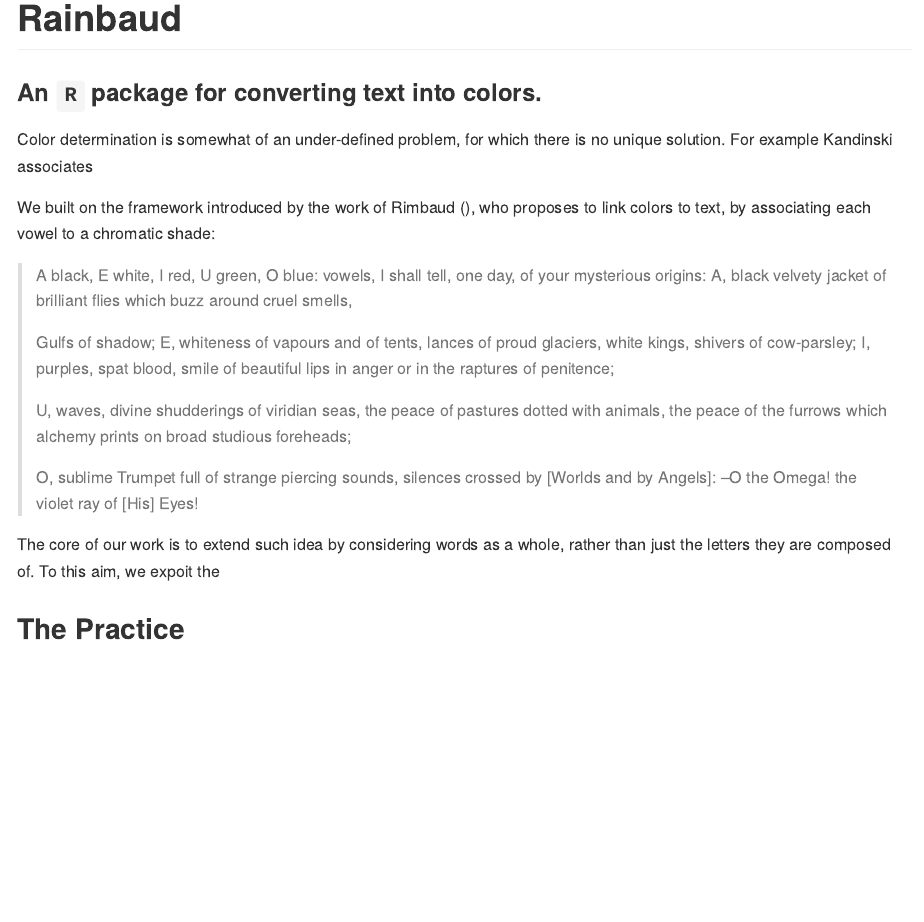
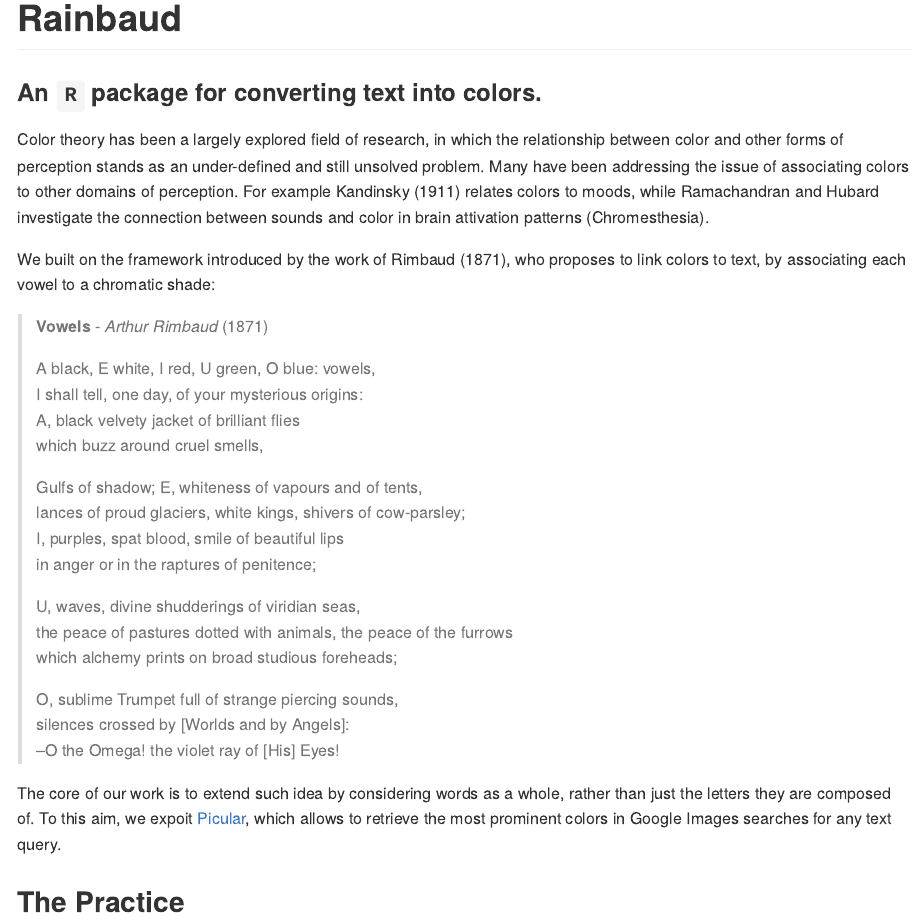
Before and after one commit to tulliapadellini/rainbaud, an R Markdown document (README.Rmd): the page in a window 1100 px wide, from its top. The pictures show the output file README.md that the author committed with the source, drawn offline in the style of GitHub.

Commit message:
added readme

```diff
--- a/README.Rmd
+++ b/README.Rmd
@@ -16,30 +16,31 @@ knitr::opts_chunk$set(
 # Rainbaud
 ### An `R` package for converting text into colors.
 
-Color determination is somewhat of an under-defined problem, for which there is no unique solution. For example Kandinski associates
+Color theory has been a largely explored field of research, in which the relationship between color and other forms of perception stands as an under-defined and still unsolved problem. Many have been addressing the issue of associating colors to other domains of perception. For example Kandinsky (1911) relates colors to moods, while Ramachandran and Hubard investigate the connection between sounds and color in brain attivation patterns (Chromesthesia).
 
-We built on the framework introduced by the work of Rimbaud (), who proposes to link colors to text, by associating each vowel to a chromatic shade:
+We built on the framework introduced by the work of Rimbaud (1871), who proposes to link colors to text, by associating each vowel to a chromatic shade:
 
+> **Vowels** - *Arthur Rimbaud* (1871)
 >
-A black, E white, I red, U green, O blue: vowels,
-I shall tell, one day, of your mysterious origins:
-A, black velvety jacket of brilliant flies
+A black, E white, I red, U green, O blue: vowels,\
+I shall tell, one day, of your mysterious origins:\
+A, black velvety jacket of brilliant flies\
 which buzz around cruel smells,
 >
-Gulfs of shadow; E, whiteness of vapours and of tents,
-lances of proud glaciers, white kings, shivers of cow-parsley;
-I, purples, spat blood, smile of beautiful lips
-in anger or in the raptures of penitence;
+Gulfs of shadow; E, whiteness of vapours and of tents,\
+lances of proud glaciers, white kings, shivers of cow-parsley;\
+I, purples, spat blood, smile of beautiful lips\
+in anger or in the raptures of penitence;\
 >
-U, waves, divine shudderings of viridian seas,
-the peace of pastures dotted with animals, the peace of the furrows
-which alchemy prints on broad studious foreheads;
+U, waves, divine shudderings of viridian seas,\
+the peace of pastures dotted with animals, the peace of the furrows\
+which alchemy prints on broad studious foreheads;\
 >
-O, sublime Trumpet full of strange piercing sounds,
-silences crossed by [Worlds and by Angels]:
+O, sublime Trumpet full of strange piercing sounds,\
+silences crossed by [Worlds and by Angels]:\
 –O the Omega! the violet ray of [His] Eyes!
 
-The core of our work is to extend such idea by considering words as a whole, rather than just the letters they are composed of. To this aim, we expoit the
+The core of our work is to extend such idea by considering words as a whole, rather than just the letters they are composed of. To this aim, we expoit [Picular](https:\\picular.co), which allows to retrieve the most prominent colors in Google Images searches for any text query.
 
 ## The Practice
 
```
Also changed, not shown: README.md.
